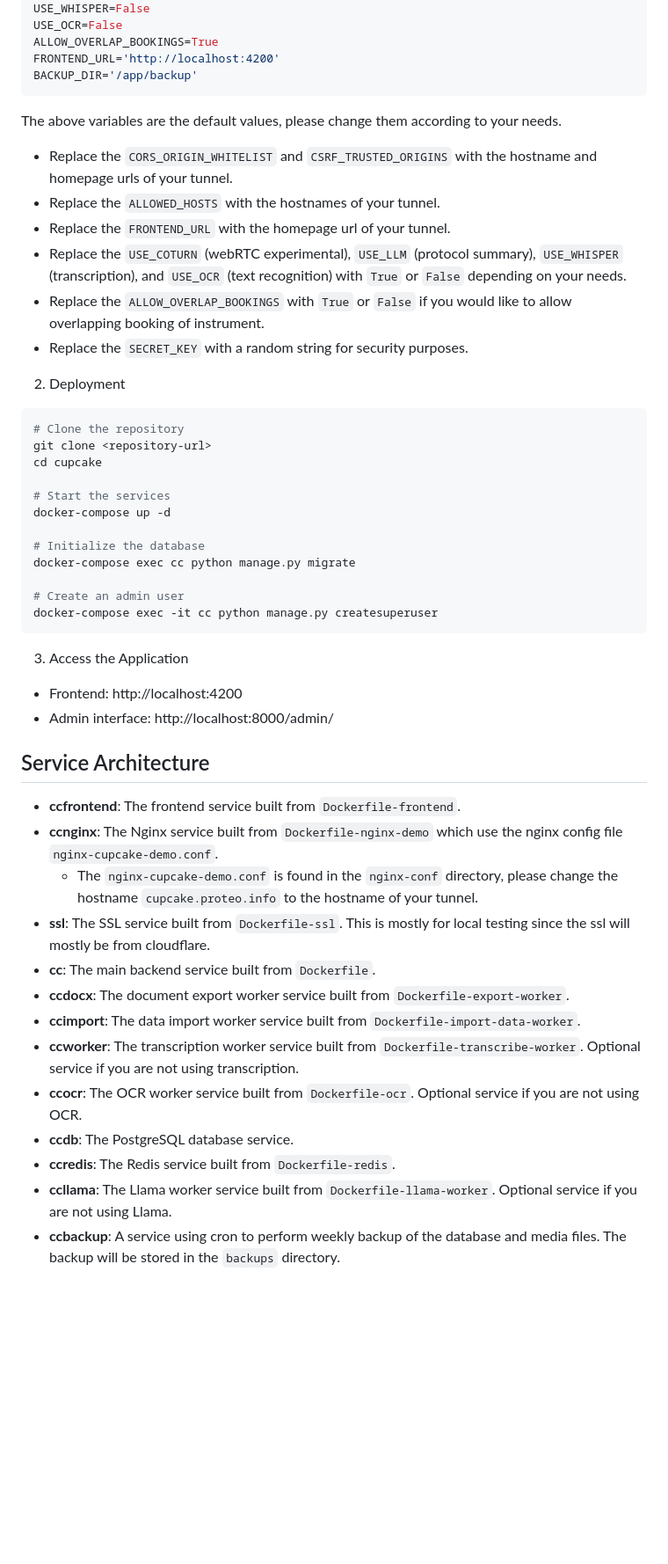
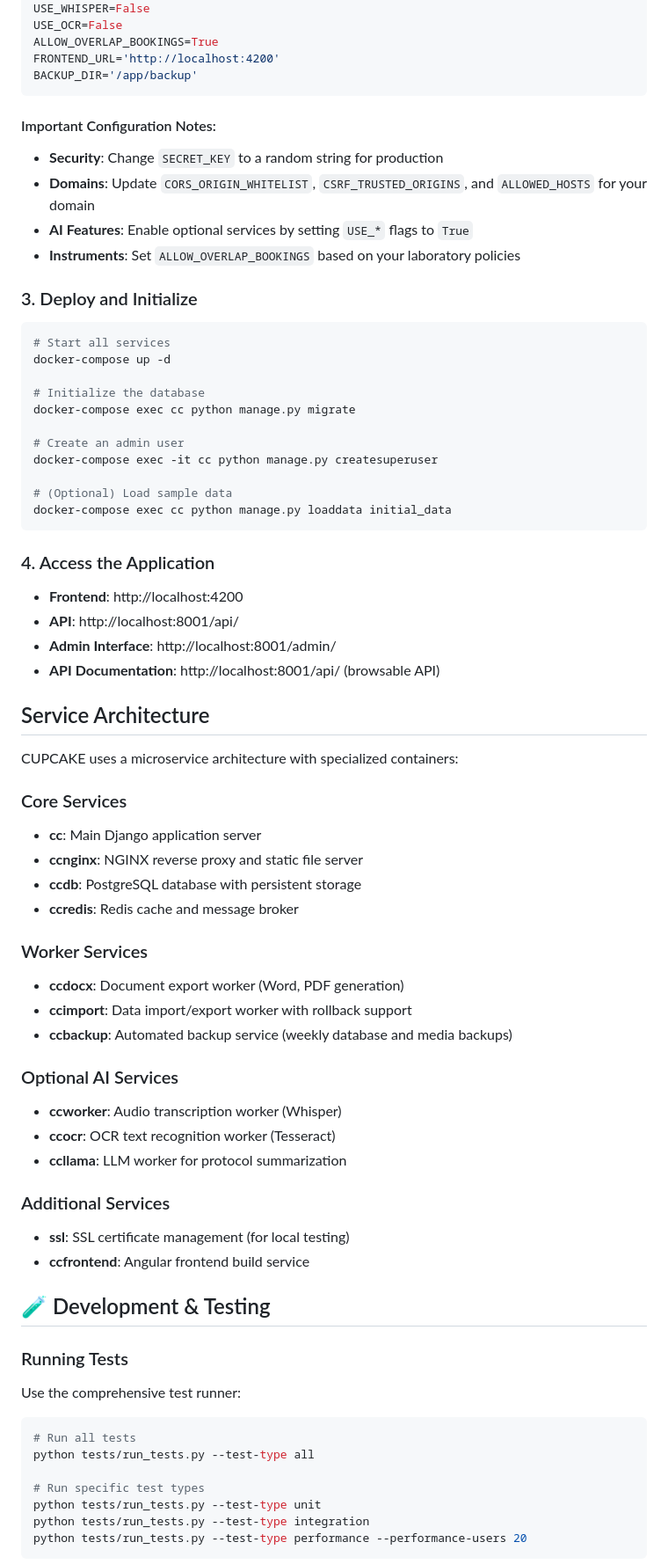
Before and after one commit to noatgnu/cupcake, a Markdown page: README.md, the part around the change printed below. Shown: that part at 88% size. GitHub-like rendering; blank space fills up the shorter version.

````diff
--- a/README.md
+++ b/README.md
@@ -60,22 +114,17 @@ ALLOW_OVERLAP_BOOKINGS=True
 FRONTEND_URL='http://localhost:4200'
 BACKUP_DIR='/app/backup'
 ```
-The above variables are the default values, please change them according to your needs.
-- Replace the `CORS_ORIGIN_WHITELIST` and `CSRF_TRUSTED_ORIGINS` with the hostname and homepage urls of your tunnel.
-- Replace the `ALLOWED_HOSTS` with the hostnames of your tunnel.
-- Replace the `FRONTEND_URL` with the homepage url of your tunnel.
-- Replace the `USE_COTURN` (webRTC experimental), `USE_LLM` (protocol summary), `USE_WHISPER` (transcription), and `USE_OCR` (text recognition) with `True` or `False` depending on your needs.
-- Replace the `ALLOW_OVERLAP_BOOKINGS` with `True` or `False` if you would like to allow overlapping booking of instrument.
-- Replace the `SECRET_KEY` with a random string for security purposes.
 
-2. Deployment
+#### Important Configuration Notes:
+- **Security**: Change `SECRET_KEY` to a random string for production
+- **Domains**: Update `CORS_ORIGIN_WHITELIST`, `CSRF_TRUSTED_ORIGINS`, and `ALLOWED_HOSTS` for your domain
+- **AI Features**: Enable optional services by setting `USE_*` flags to `True`
+- **Instruments**: Set `ALLOW_OVERLAP_BOOKINGS` based on your laboratory policies
 
-```shell
-# Clone the repository
-git clone <repository-url>
-cd cupcake
+### 3. Deploy and Initialize
 
-# Start the services
+```bash
+# Start all services
 docker-compose up -d
 
 # Initialize the database
@@ -83,25 +132,54 @@ docker-compose exec cc python manage.py migrate
 
 # Create an admin user
 docker-compose exec -it cc python manage.py createsuperuser
+
+# (Optional) Load sample data
+docker-compose exec cc python manage.py loaddata initial_data
 ```
 
-3. Access the Application
+### 4. Access the Application
 
-- Frontend: http://localhost:4200
-- Admin interface: http://localhost:8000/admin/
+- **Frontend**: http://localhost:4200
+- **API**: http://localhost:8001/api/
+- **Admin Interface**: http://localhost:8001/admin/
+- **API Documentation**: http://localhost:8001/api/ (browsable API)
 
 ## Service Architecture
 
-- **ccfrontend**: The frontend service built from `Dockerfile-frontend`.
-- **ccnginx**: The Nginx service built from `Dockerfile-nginx-demo` which use the nginx config file `nginx-cupcake-demo.conf`.
-  - The `nginx-cupcake-demo.conf` is found in the `nginx-conf` directory, please change the hostname `cupcake.proteo.info` to the hostname of your tunnel.
-- **ssl**: The SSL service built from `Dockerfile-ssl`. This is mostly for local testing since the ssl will mostly be from cloudflare.
-- **cc**: The main backend service built from `Dockerfile`.
-- **ccdocx**: The document export worker service built from `Dockerfile-export-worker`.
-- **ccimport**: The data import worker service built from `Dockerfile-import-data-worker`.
-- **ccworker**: The transcription worker service built from `Dockerfile-transcribe-worker`. Optional service if you are not using transcription.
-- **ccocr**: The OCR worker service built from `Dockerfile-ocr`. Optional service if you are not using OCR.
-- **ccdb**: The PostgreSQL database service.
-- **ccredis**: The Redis service built from `Dockerfile-redis`.
-- **ccllama**: The Llama worker service built from `Dockerfile-llama-worker`. Optional service if you are not using Llama.
-- **ccbackup**: A service using cron to perform weekly backup of the database and media files. The backup will be stored in the `backups` directory.
+CUPCAKE uses a microservice architecture with specialized containers:
+
+### Core Services
+- **cc**: Main Django application server
+- **ccnginx**: NGINX reverse proxy and static file server
+- **ccdb**: PostgreSQL database with persistent storage
+- **ccredis**: Redis cache and message broker
+
+### Worker Services
+- **ccdocx**: Document export worker (Word, PDF generation)
+- **ccimport**: Data import/export worker with rollback support
+- **ccbackup**: Automated backup service (weekly database and media backups)
+
+### Optional AI Services
+- **ccworker**: Audio transcription worker (Whisper)
+- **ccocr**: OCR text recognition worker (Tesseract)
+- **ccllama**: LLM worker for protocol summarization
+
+### Additional Services
+- **ssl**: SSL certificate management (for local testing)
+- **ccfrontend**: Angular frontend build service
+
+## 🧪 Development & Testing
+
+### Running Tests
+Use the comprehensive test runner:
+
+```bash
+# Run all tests
+python tests/run_tests.py --test-type all
+
+# Run specific test types
+python tests/run_tests.py --test-type unit
+python tests/run_tests.py --test-type integration
+python tests/run_tests.py --test-type performance --performance-users 20
+```
+
````
Also changed, not shown: other parts of README.md (+145 -31 lines).
